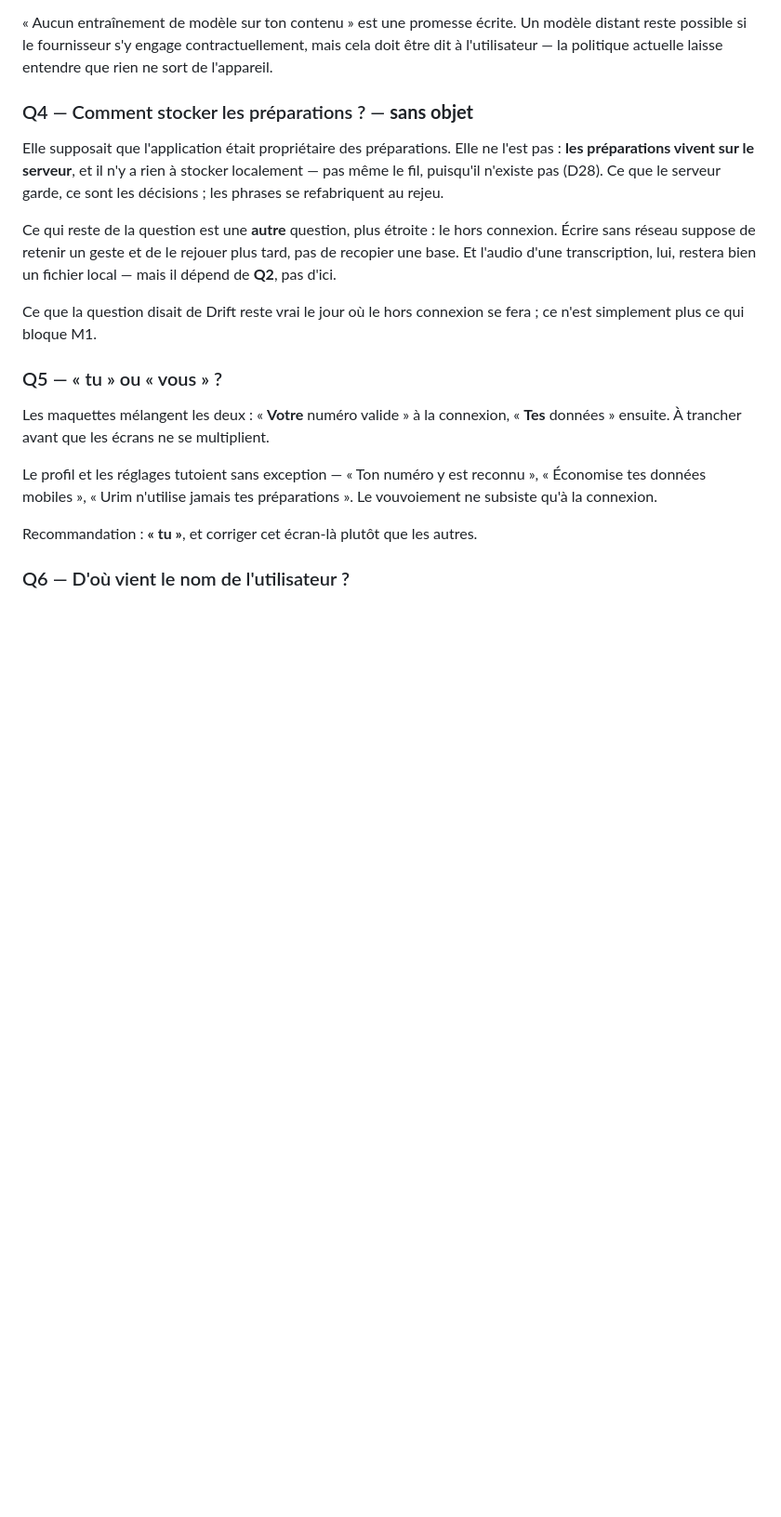
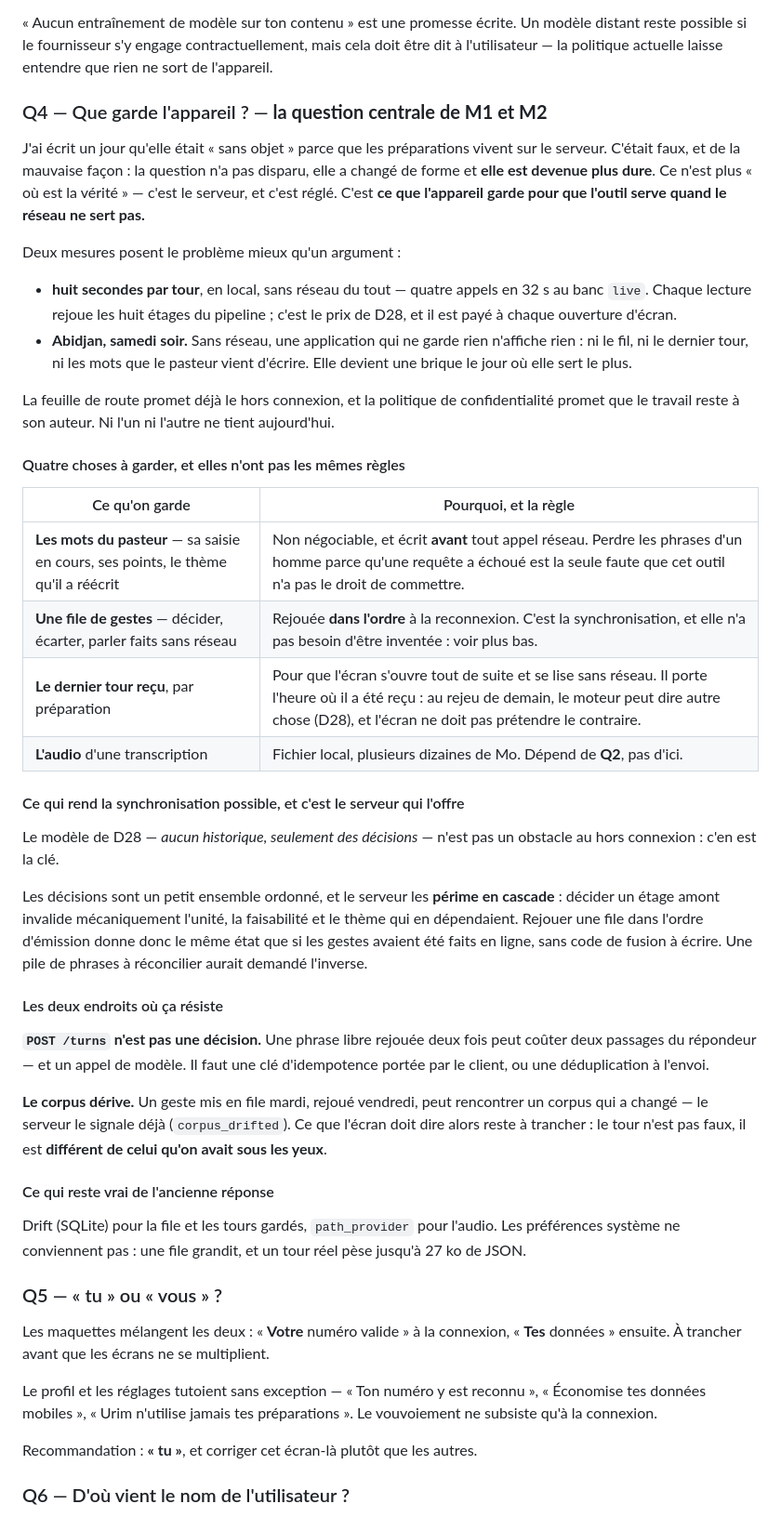
Before and after one commit to Dorea-Project/urim, a Markdown page: docs/decisions.md, the part around the change. Shown at 93% size. Rendered like a GitHub page; blank space fills up the shorter version.

Commit message:
docs: rouvrir Q4 — ce que l'appareil garde est la question centrale
J'avais ecrit « sans objet » parce que les preparations vivent sur le serveur.
C'etait faux, et de la mauvaise facon : la question n'a pas disparu, elle a
change de forme et elle est devenue plus dure.

Deux mesures la posent mieux qu'un argument. **Huit secondes par tour** en
local, sans reseau du tout — quatre appels en 32 s au banc `live` —, parce que
chaque lecture rejoue les huit etages du pipeline : c'est le prix de D28, paye
a chaque ouverture d'ecran. Et **rien du tout sans reseau** : ni le fil, ni le
dernier tour, ni les mots que le pasteur vient d'ecrire. A Abidjan, un samedi
soir, l'outil devient une brique le jour ou il sert le plus.

Quatre choses a garder, aux regles distinctes : les mots du pasteur (ecrits
avant tout appel — perdre les phrases d'un homme est la seule faute que cet
outil n'a pas le droit de commettre), une file de gestes, le dernier tour recu
avec l'heure ou il l'a ete, et l'audio.

Ce qui rend la synchronisation possible, c'est le serveur lui-meme : le modele
« aucun historique, seulement des decisions » n'est pas un obstacle au hors
connexion, c'en est la cle. Les decisions se **periment en cascade** cote
serveur, donc rejouer une file dans l'ordre d'emission donne le meme etat qu'en
ligne, sans code de fusion. Une pile de phrases a reconcilier aurait demande
l'inverse.

Deux endroits ou ca resiste, notes : `POST /turns` n'est pas une decision — une
phrase rejouee deux fois coute deux passages du repondeur, donc une cle
d'idempotence est due —, et le corpus derive : un geste mis en file mardi et
rejoue vendredi peut rencontrer autre chose, ce que le serveur signale deja par
`corpus_drifted`.

Co-Authored-By: Claude Opus 5 <noreply@anthropic.com>

```diff
--- a/docs/decisions.md
+++ b/docs/decisions.md
@@ -54,20 +54,64 @@ modèle distant reste possible si le fournisseur s'y engage contractuellement,
 mais cela doit être dit à l'utilisateur — la politique actuelle laisse
 entendre que rien ne sort de l'appareil.
 
-### Q4 — Comment stocker les préparations ? — **sans objet**
+### Q4 — Que garde l'appareil ? — **la question centrale de M1 et M2**
 
-Elle supposait que l'application était propriétaire des préparations. Elle ne
-l'est pas : **les préparations vivent sur le serveur**, et il n'y a rien à
-stocker localement — pas même le fil, puisqu'il n'existe pas (D28). Ce que le
-serveur garde, ce sont les décisions ; les phrases se refabriquent au rejeu.
+J'ai écrit un jour qu'elle était « sans objet » parce que les préparations
+vivent sur le serveur. C'était faux, et de la mauvaise façon : la question n'a
+pas disparu, elle a changé de forme et **elle est devenue plus dure**. Ce n'est
+plus « où est la vérité » — c'est le serveur, et c'est réglé. C'est **ce que
+l'appareil garde pour que l'outil serve quand le réseau ne sert pas.**
 
-Ce qui reste de la question est une **autre** question, plus étroite : le hors
-connexion. Écrire sans réseau suppose de retenir un geste et de le rejouer plus
-tard, pas de recopier une base. Et l'audio d'une transcription, lui, restera
-bien un fichier local — mais il dépend de **Q2**, pas d'ici.
+Deux mesures posent le problème mieux qu'un argument :
 
-Ce que la question disait de Drift reste vrai le jour où le hors connexion se
-fera ; ce n'est simplement plus ce qui bloque M1.
+- **huit secondes par tour**, en local, sans réseau du tout — quatre appels en
+  32 s au banc `live`. Chaque lecture rejoue les huit étages du pipeline ;
+  c'est le prix de D28, et il est payé à chaque ouverture d'écran.
+- **Abidjan, samedi soir.** Sans réseau, une application qui ne garde rien
+  n'affiche rien : ni le fil, ni le dernier tour, ni les mots que le pasteur
+  vient d'écrire. Elle devient une brique le jour où elle sert le plus.
+
+La feuille de route promet déjà le hors connexion, et la politique de
+confidentialité promet que le travail reste à son auteur. Ni l'un ni l'autre ne
+tient aujourd'hui.
+
+#### Quatre choses à garder, et elles n'ont pas les mêmes règles
+
+| Ce qu'on garde | Pourquoi, et la règle |
+|---|---|
+| **Les mots du pasteur** — sa saisie en cours, ses points, le thème qu'il a réécrit | Non négociable, et écrit **avant** tout appel réseau. Perdre les phrases d'un homme parce qu'une requête a échoué est la seule faute que cet outil n'a pas le droit de commettre. |
+| **Une file de gestes** — décider, écarter, parler faits sans réseau | Rejouée **dans l'ordre** à la reconnexion. C'est la synchronisation, et elle n'a pas besoin d'être inventée : voir plus bas. |
+| **Le dernier tour reçu**, par préparation | Pour que l'écran s'ouvre tout de suite et se lise sans réseau. Il porte l'heure où il a été reçu : au rejeu de demain, le moteur peut dire autre chose (D28), et l'écran ne doit pas prétendre le contraire. |
+| **L'audio** d'une transcription | Fichier local, plusieurs dizaines de Mo. Dépend de **Q2**, pas d'ici. |
+
+#### Ce qui rend la synchronisation possible, et c'est le serveur qui l'offre
+
+Le modèle de D28 — *aucun historique, seulement des décisions* — n'est pas un
+obstacle au hors connexion : c'en est la clé.
+
+Les décisions sont un petit ensemble ordonné, et le serveur les **périme en
+cascade** : décider un étage amont invalide mécaniquement l'unité, la
+faisabilité et le thème qui en dépendaient. Rejouer une file dans l'ordre
+d'émission donne donc le même état que si les gestes avaient été faits en
+ligne, sans code de fusion à écrire. Une pile de phrases à réconcilier aurait
+demandé l'inverse.
+
+#### Les deux endroits où ça résiste
+
+**`POST /turns` n'est pas une décision.** Une phrase libre rejouée deux fois
+peut coûter deux passages du répondeur — et un appel de modèle. Il faut une
+clé d'idempotence portée par le client, ou une déduplication à l'envoi.
+
+**Le corpus dérive.** Un geste mis en file mardi, rejoué vendredi, peut
+rencontrer un corpus qui a changé — le serveur le signale déjà
+(`corpus_drifted`). Ce que l'écran doit dire alors reste à trancher : le tour
+n'est pas faux, il est **différent de celui qu'on avait sous les yeux**.
+
+#### Ce qui reste vrai de l'ancienne réponse
+
+Drift (SQLite) pour la file et les tours gardés, `path_provider` pour l'audio.
+Les préférences système ne conviennent pas : une file grandit, et un tour réel
+pèse jusqu'à 27 ko de JSON.
 
 ### Q5 — « tu » ou « vous » ?
 
```
Also changed, not shown: docs/roadmap.md (+8 -4 lines).
